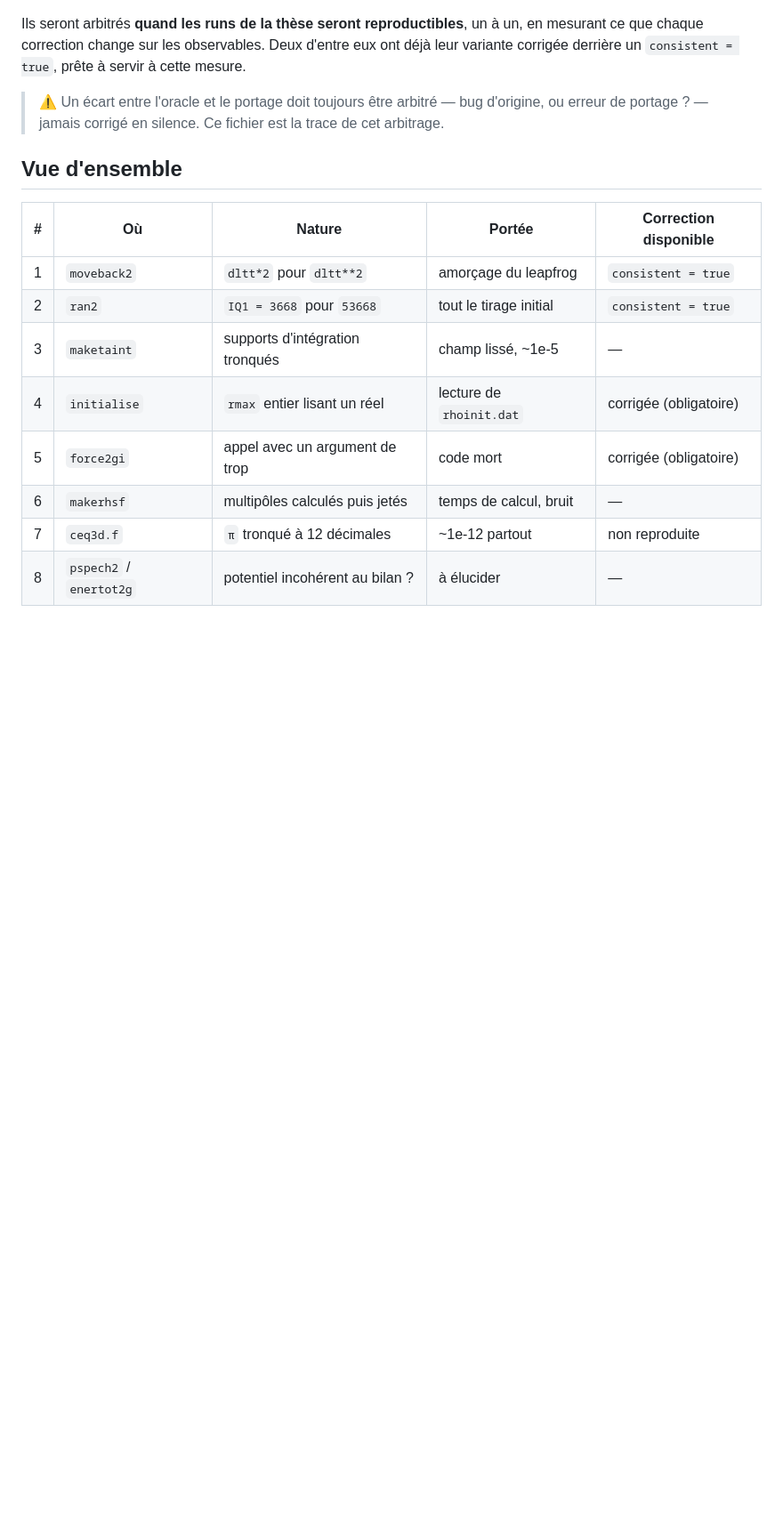
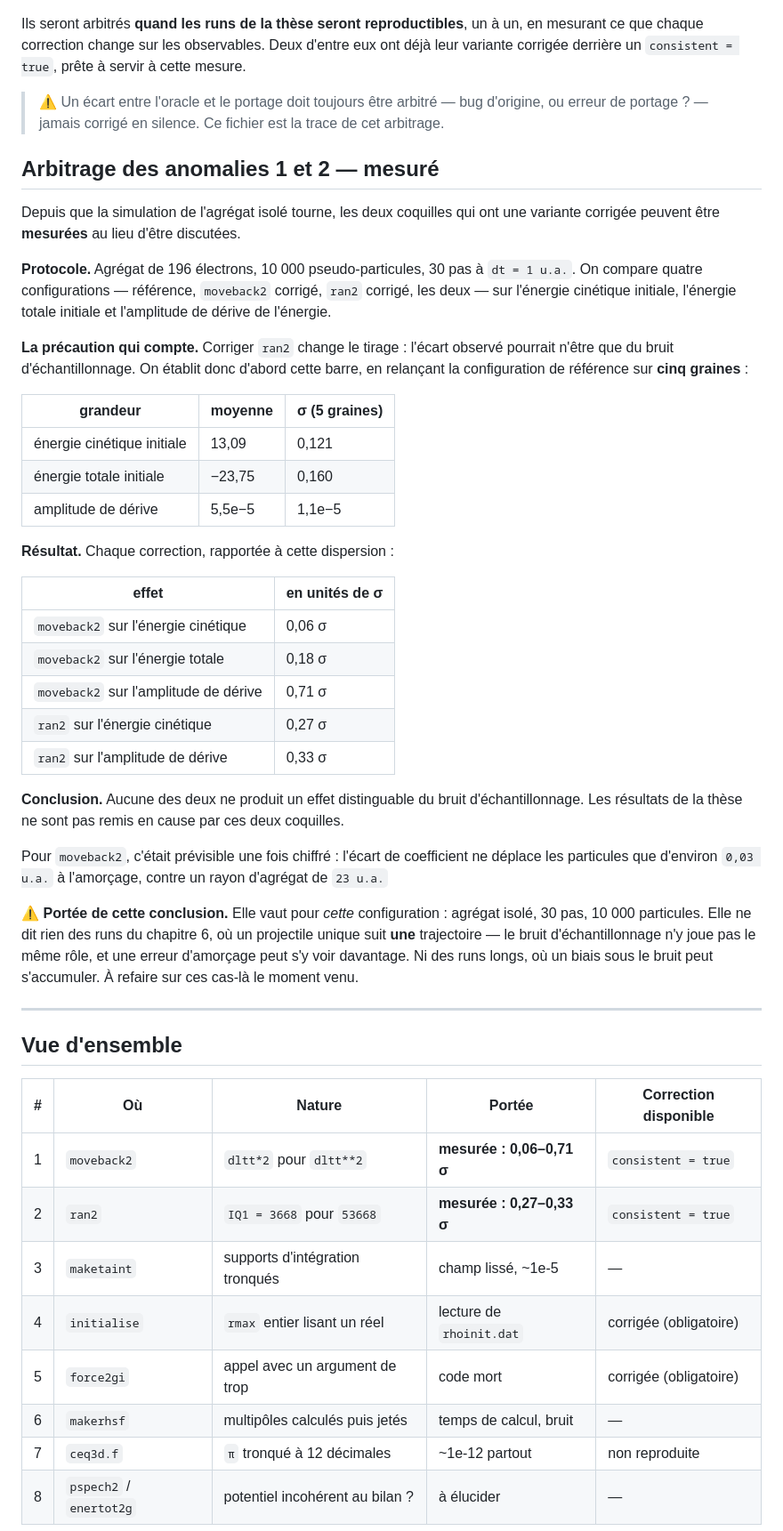
Before and after one commit to LaurentPlagne/Vlasov.jl, a Markdown page: docs/coquilles-fortran.md, the part around the change. Shown at 89% size. GitHub-like rendering; blank space fills up the shorter version.

Commit message:
Arbitre les coquilles 1 et 2 : aucune n'est distinguable du bruit
La simulation de l'agrégat isolé tournant, les deux coquilles qui ont une
variante corrigée deviennent mesurables — ce qui était la condition posée pour
les trancher.

Protocole : 196 électrons, 10 000 pseudo-particules, 30 pas à dt = 1 u.a.,
quatre configurations (référence, moveback2 corrigé, ran2 corrigé, les deux).

La précaution qui décide de tout : corriger ran2 CHANGE LE TIRAGE, donc
l'écart observé pourrait n'être que du bruit d'échantillonnage. La barre de
bruit est donc établie d'abord, en relançant la référence sur cinq graines —
σ = 0.121 sur l'énergie cinétique, 0.160 sur l'énergie totale, 1.1e-5 sur
l'amplitude de dérive.

Rapportés à cette dispersion, les effets valent 0.06 σ, 0.18 σ et 0.71 σ pour
moveback2 ; 0.27 σ et 0.33 σ pour ran2. Aucun ne sort du bruit. Les résultats
de la thèse ne sont pas remis en cause par ces deux coquilles.

Pour moveback2 c'était prévisible une fois chiffré : l'écart de coefficient ne
déplace les particules que d'environ 0.03 u.a. à l'amorçage, contre un rayon
d'agrégat de 23 u.a.

⚠️ Portée limitée, et écrite comme telle : la conclusion vaut pour l'agrégat
isolé sur 30 pas. Elle ne dit rien des runs du chapitre 6, où un projectile
unique suit UNE trajectoire et où le bruit d'échantillonnage ne joue pas le
même rôle, ni des runs longs où un biais sous le bruit peut s'accumuler.

```diff
--- a/docs/coquilles-fortran.md
+++ b/docs/coquilles-fortran.md
@@ -14,12 +14,60 @@ prête à servir à cette mesure.
 > d'origine, ou erreur de portage ? — jamais corrigé en silence. Ce fichier
 > est la trace de cet arbitrage.
 
+## Arbitrage des anomalies 1 et 2 — mesuré
+
+Depuis que la simulation de l'agrégat isolé tourne, les deux coquilles qui ont
+une variante corrigée peuvent être **mesurées** au lieu d'être discutées.
+
+**Protocole.** Agrégat de 196 électrons, 10 000 pseudo-particules, 30 pas à
+`dt = 1 u.a.`. On compare quatre configurations — référence, `moveback2`
+corrigé, `ran2` corrigé, les deux — sur l'énergie cinétique initiale,
+l'énergie totale initiale et l'amplitude de dérive de l'énergie.
+
+**La précaution qui compte.** Corriger `ran2` change le tirage : l'écart
+observé pourrait n'être que du bruit d'échantillonnage. On établit donc
+d'abord cette barre, en relançant la configuration de référence sur **cinq
+graines** :
+
+| grandeur | moyenne | σ (5 graines) |
+|---|---|---|
+| énergie cinétique initiale | 13,09 | 0,121 |
+| énergie totale initiale | −23,75 | 0,160 |
+| amplitude de dérive | 5,5e−5 | 1,1e−5 |
+
+**Résultat.** Chaque correction, rapportée à cette dispersion :
+
+| effet | en unités de σ |
+|---|---|
+| `moveback2` sur l'énergie cinétique | 0,06 σ |
+| `moveback2` sur l'énergie totale | 0,18 σ |
+| `moveback2` sur l'amplitude de dérive | 0,71 σ |
+| `ran2` sur l'énergie cinétique | 0,27 σ |
+| `ran2` sur l'amplitude de dérive | 0,33 σ |
+
+**Conclusion.** Aucune des deux ne produit un effet distinguable du bruit
+d'échantillonnage. Les résultats de la thèse ne sont pas remis en cause par
+ces deux coquilles.
+
+Pour `moveback2`, c'était prévisible une fois chiffré : l'écart de coefficient
+ne déplace les particules que d'environ `0,03 u.a.` à l'amorçage, contre un
+rayon d'agrégat de `23 u.a.`
+
+⚠️ **Portée de cette conclusion.** Elle vaut pour *cette* configuration :
+agrégat isolé, 30 pas, 10 000 particules. Elle ne dit rien des runs du
+chapitre 6, où un projectile unique suit **une** trajectoire — le bruit
+d'échantillonnage n'y joue pas le même rôle, et une erreur d'amorçage peut s'y
+voir davantage. Ni des runs longs, où un biais sous le bruit peut s'accumuler.
+À refaire sur ces cas-là le moment venu.
+
+---
+
 ## Vue d'ensemble
 
 | # | Où | Nature | Portée | Correction disponible |
 |---|---|---|---|---|
-| 1 | `moveback2` | `dltt*2` pour `dltt**2` | amorçage du leapfrog | `consistent = true` |
-| 2 | `ran2` | `IQ1 = 3668` pour `53668` | tout le tirage initial | `consistent = true` |
+| 1 | `moveback2` | `dltt*2` pour `dltt**2` | **mesurée : 0,06–0,71 σ** | `consistent = true` |
+| 2 | `ran2` | `IQ1 = 3668` pour `53668` | **mesurée : 0,27–0,33 σ** | `consistent = true` |
 | 3 | `maketaint` | supports d'intégration tronqués | champ lissé, ~1e-5 | — |
 | 4 | `initialise` | `rmax` entier lisant un réel | lecture de `rhoinit.dat` | corrigée (obligatoire) |
 | 5 | `force2gi` | appel avec un argument de trop | code mort | corrigée (obligatoire) |
```
